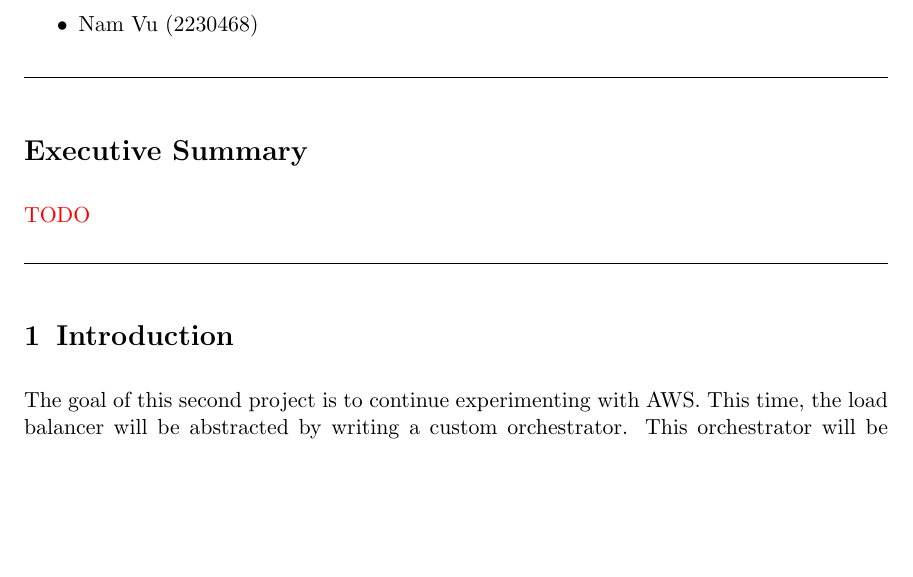
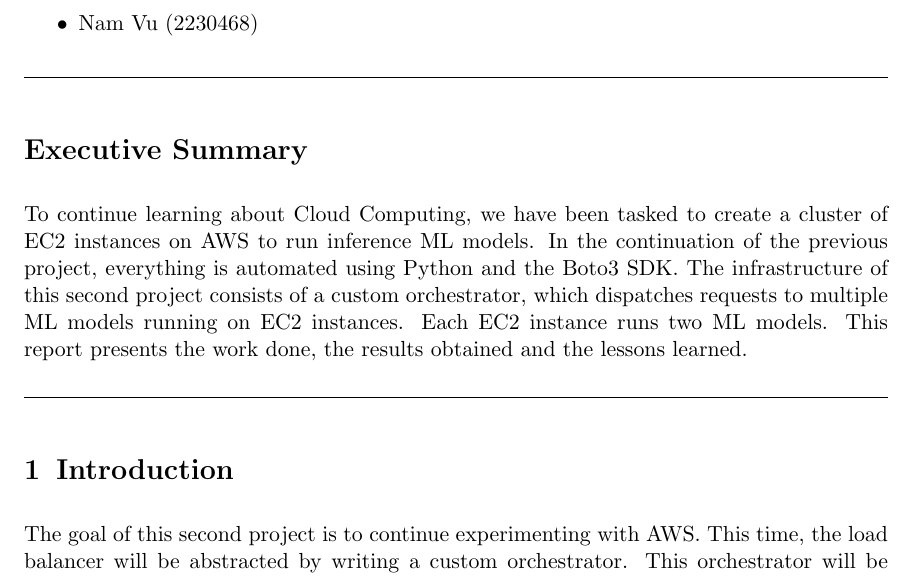
Before and after one commit to NextFire-PolyMTL/log8415-tp2, a LaTeX document (report/report.tex): part of page 3 of 9, cut so that both start at the same text, the shorter picture padded with empty space. Compiled offline with pdfLaTeX.

Commit message:
report: Executive summary
Signed-off-by: Quentin Guidée <quentin.guidee@gmail.com>

```diff
--- a/report/report.tex
+++ b/report/report.tex
@@ -67,7 +67,10 @@ Cluster Benchmarking using EC2 Virtual Machines and Elastic Load Balancer (ELB)
 
 \section*{Executive Summary}
 
-\todo
+To continue learning about Cloud Computing, we have been tasked to create a cluster of EC2 instances on AWS to run inference ML models.
+In the continuation of the previous project, everything is automated using Python and the Boto3 SDK.
+The infrastructure of this second project consists of a custom orchestrator, which dispatches requests to multiple ML models running on EC2 instances. Each EC2 instance runs two ML models.
+This report presents the work done, the results obtained and the lessons learned.
 
 \noindent\rule{\textwidth}{0.3pt}
 
```
